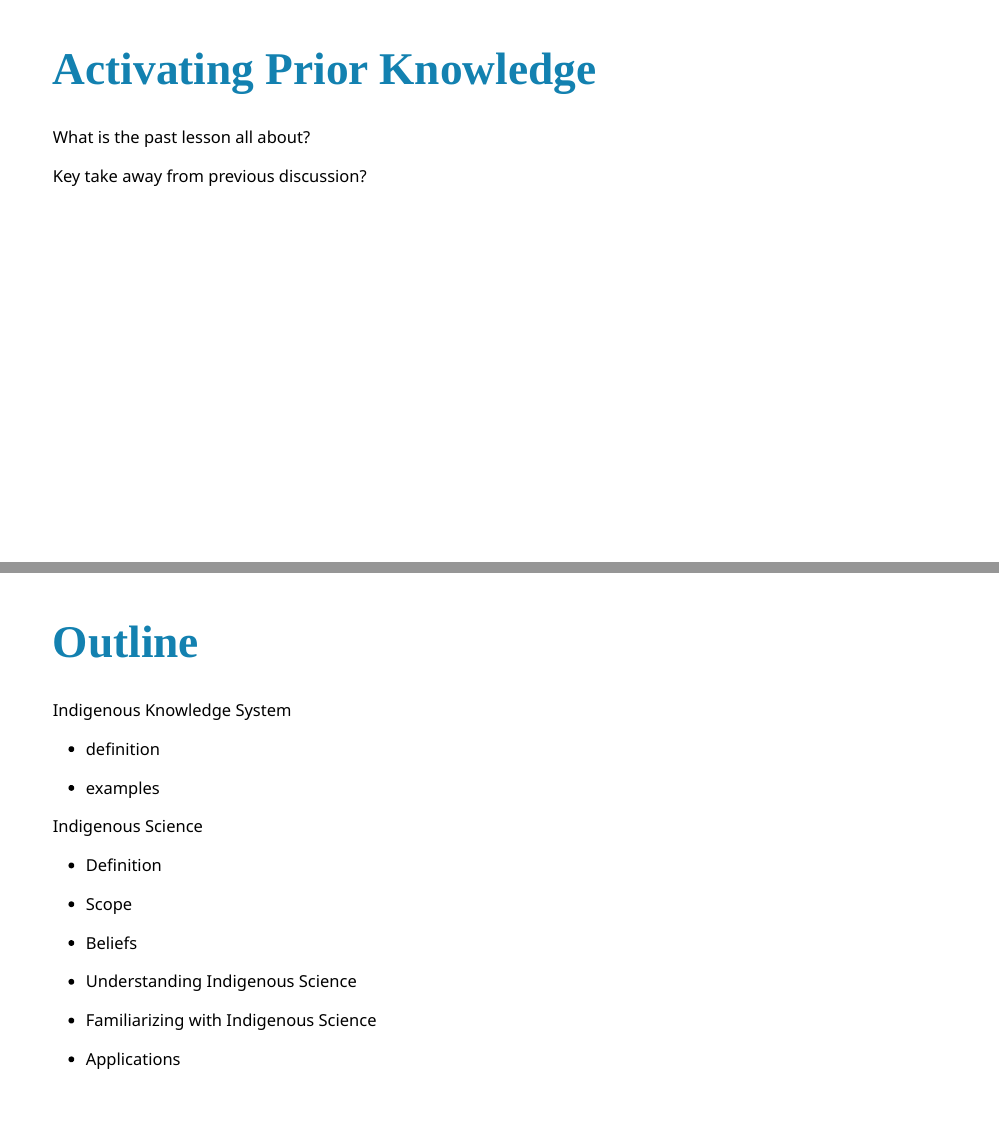
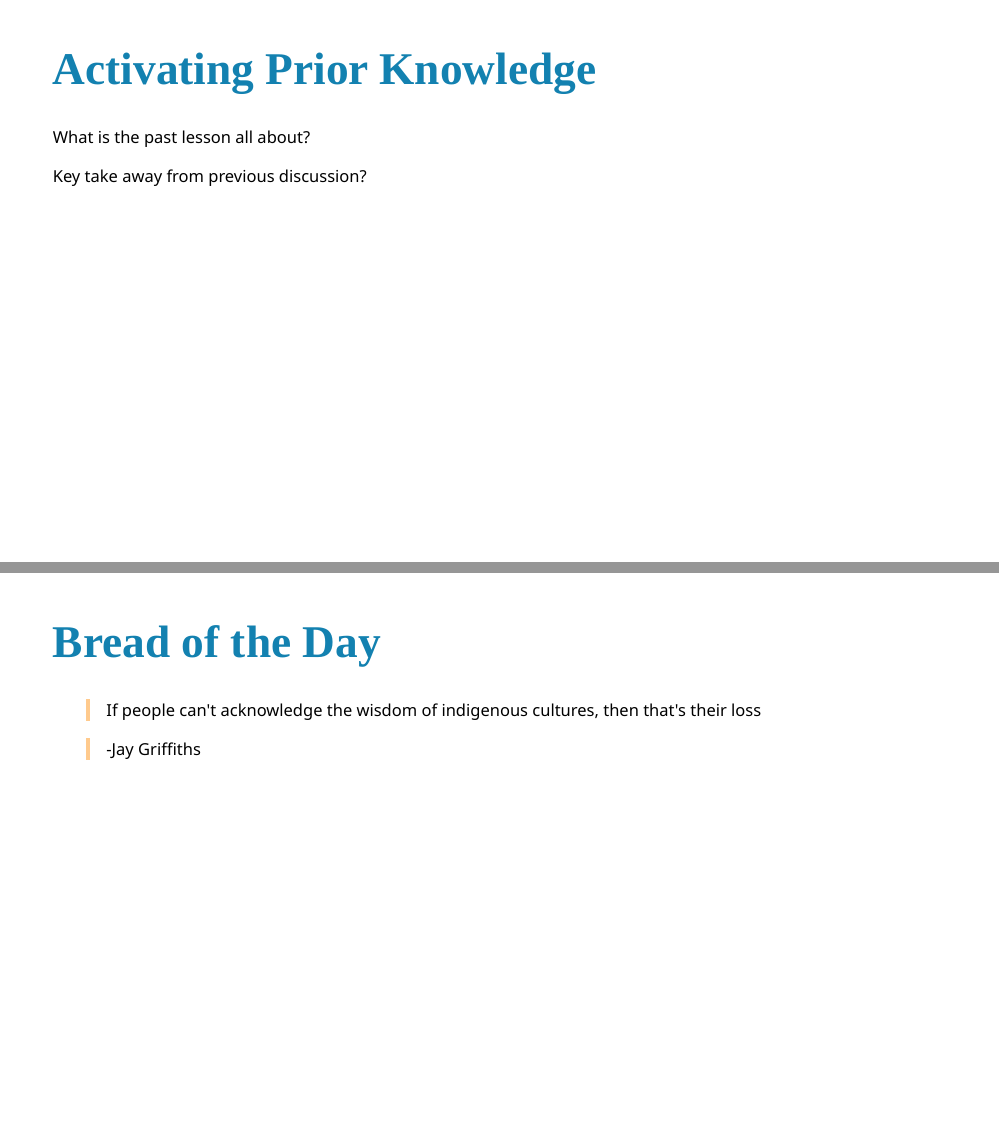
Before and after one commit to leifgio/talks, an R Markdown document (indigenous-science/index.Rmd): pages 2 and 3 of 31 before the commit and pages 2 and 3 of 32 after it, joined at a grey line. The pictures show the slides in the output file indigenous-science/index.html that the author committed with the source; the slides are laid out offline by our stand-in for remark.js, each with all of its steps uncovered, in fonts that may differ from those the slides ask for, and without slide numbers, shadows or browser add-ons.

Commit message:
add bread of the day

```diff
--- a/indigenous-science/index.Rmd
+++ b/indigenous-science/index.Rmd
@@ -41,6 +41,14 @@ What is the past lesson all about?
 --
 
 Key take away from previous discussion?
+
+---
+
+# Bread of the Day
+
+> If people can't acknowledge the wisdom of indigenous  cultures, then that's their loss
+
+ >-Jay Griffiths
 
 ---
 
```
Also changed, not shown: indigenous-science/index.html.
